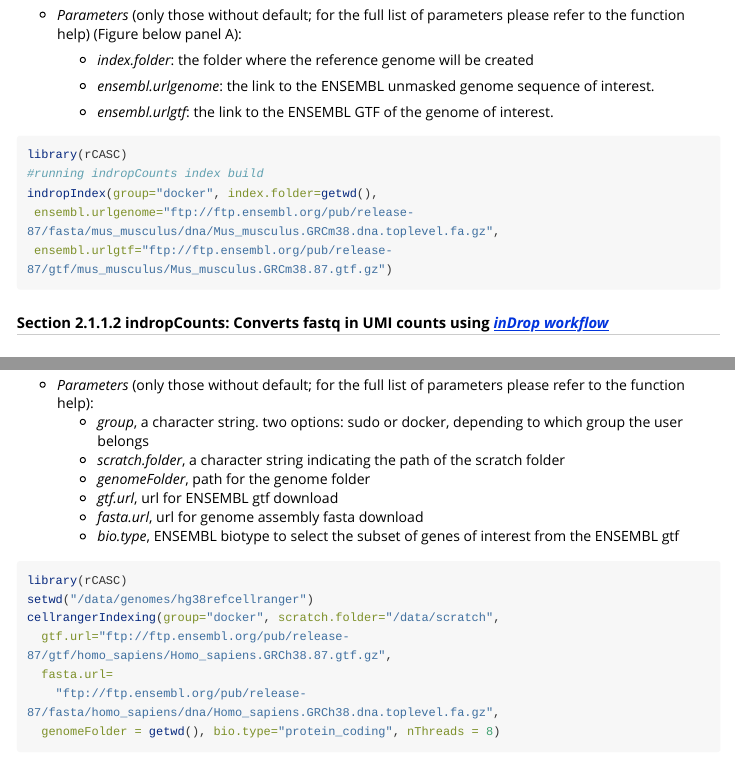
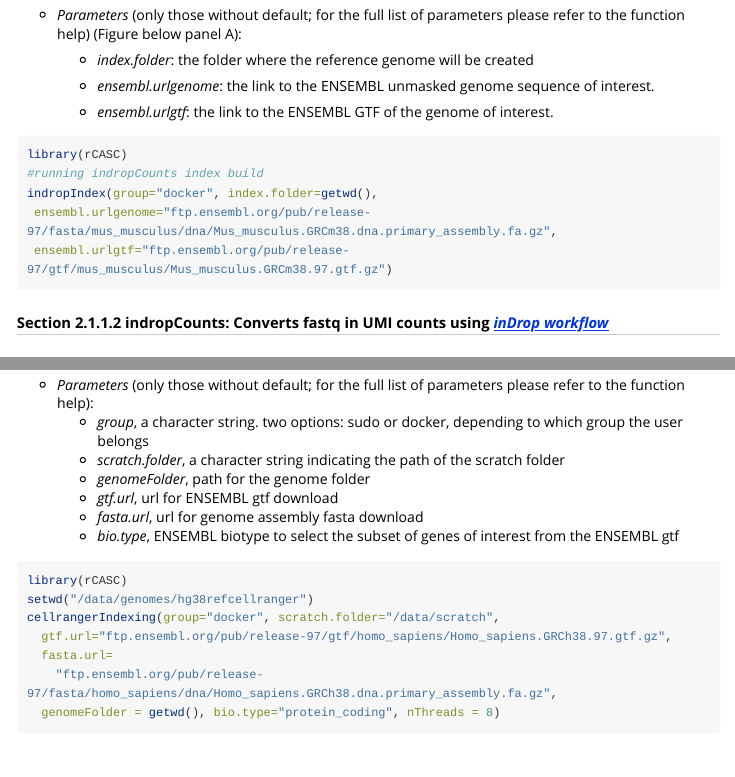
Before and after one commit to kendomaniac/rCASC, an R Markdown document (vignettes/rCASC_vignette.Rmd): the page in a window 1100 px wide, from 3420 px down, and a second part further down, joined at a grey line. Rendered offline with R 4.5, knitr and Pandoc, with nearby package versions; long lines of code are wrapped.

Commit message:
update vignette

````diff
--- a/vignettes/rCASC_vignette.Rmd
+++ b/vignettes/rCASC_vignette.Rmd
@@ -146,8 +146,8 @@ include_graphics('../inst/img/gui2.png')
 library(rCASC)
 #running indropCounts index build
 indropIndex(group="docker", index.folder=getwd(),
- ensembl.urlgenome="ftp://ftp.ensembl.org/pub/release-87/fasta/mus_musculus/dna/Mus_musculus.GRCm38.dna.toplevel.fa.gz",
- ensembl.urlgtf="ftp://ftp.ensembl.org/pub/release-87/gtf/mus_musculus/Mus_musculus.GRCm38.87.gtf.gz")
+ ensembl.urlgenome="ftp.ensembl.org/pub/release-97/fasta/mus_musculus/dna/Mus_musculus.GRCm38.dna.primary_assembly.fa.gz",
+ ensembl.urlgtf="ftp.ensembl.org/pub/release-97/gtf/mus_musculus/Mus_musculus.GRCm38.97.gtf.gz")
 
 ```
 \fontsize{10}{10}\selectfont
@@ -264,9 +264,9 @@ include_graphics('../inst/img/cellrangeIndex.png')
 library(rCASC)
 setwd("/data/genomes/hg38refcellranger")
 cellrangerIndexing(group="docker", scratch.folder="/data/scratch",
-  gtf.url="ftp://ftp.ensembl.org/pub/release-87/gtf/homo_sapiens/Homo_sapiens.GRCh38.87.gtf.gz",
+  gtf.url="ftp.ensembl.org/pub/release-97/gtf/homo_sapiens/Homo_sapiens.GRCh38.97.gtf.gz",
   fasta.url=
-    "ftp://ftp.ensembl.org/pub/release-87/fasta/homo_sapiens/dna/Homo_sapiens.GRCh38.dna.toplevel.fa.gz",
+    "ftp.ensembl.org/pub/release-97/fasta/homo_sapiens/dna/Homo_sapiens.GRCh38.dna.primary_assembly.fa.gz",
   genomeFolder = getwd(), bio.type="protein_coding", nThreads = 8)
 
 ```
````
Also changed, not shown: vignettes/rCASC_vignette.Rmd (8 more changed lines), 2 other files.
